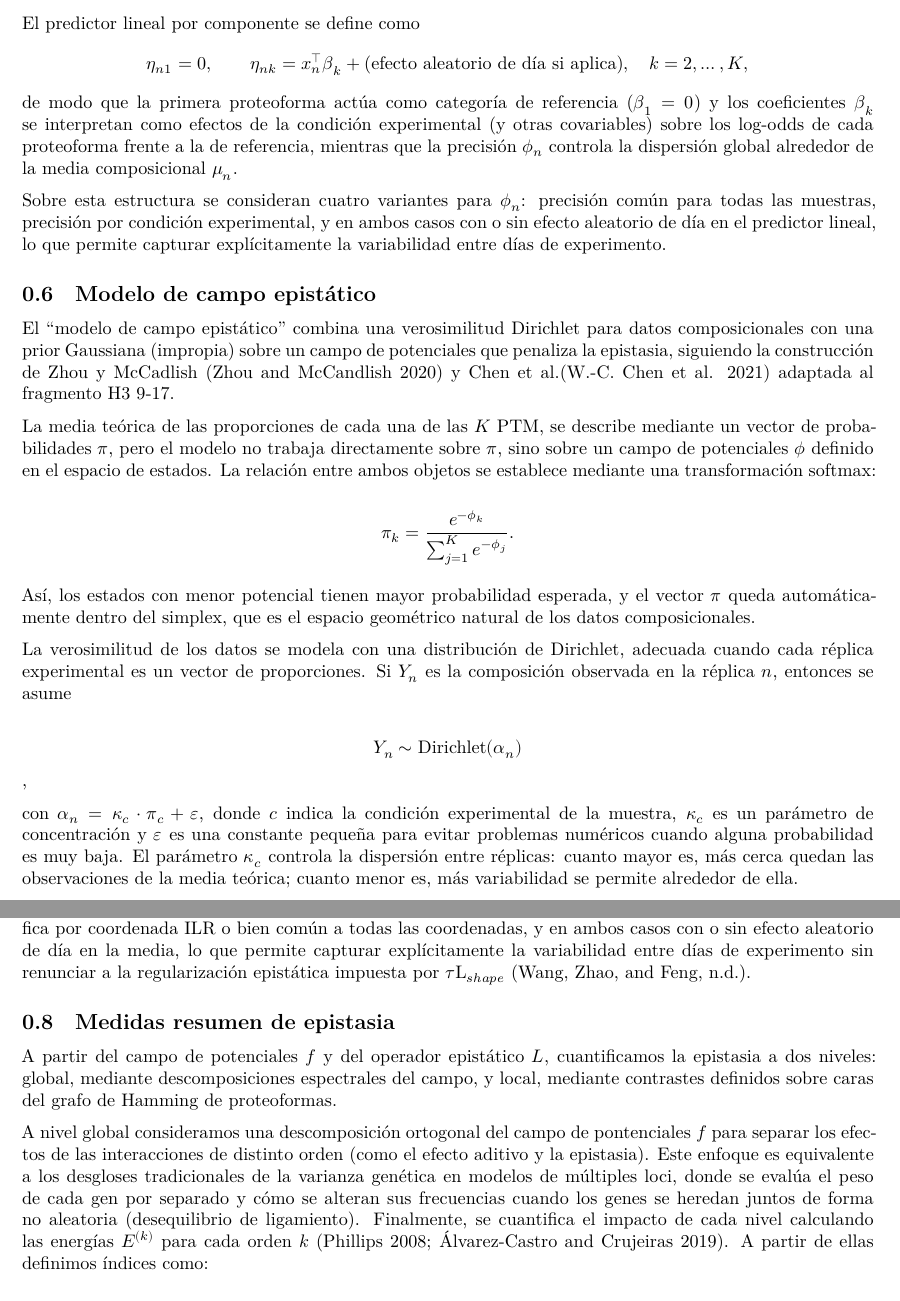
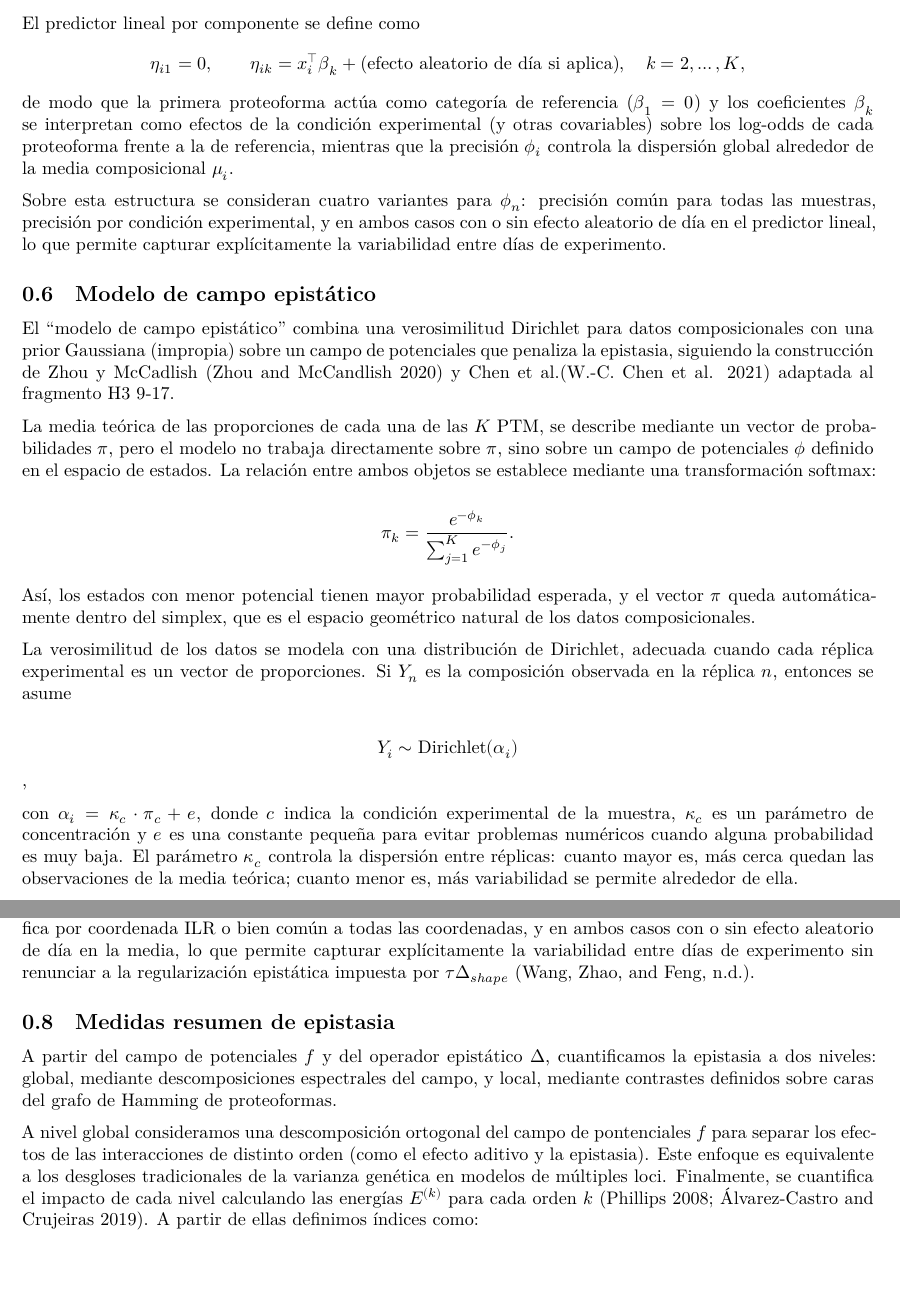
Before and after one commit to pedrusco1/tfm_histones, a Quarto document (Informes/Proyecto/20_Metodos_summary_v1.qmd): two parts of pages 8 and 11 of 15, joined at a grey line, cut so that both start at the same text, the shorter picture padded with empty space. Rendered offline with R 4.5, knitr and Pandoc in place of Quarto, then LaTeX, with nearby package versions.

Commit message:
Actualizar metodos y discusion

```diff
--- a/Informes/Proyecto/20_Metodos_summary_v1.qmd
+++ b/Informes/Proyecto/20_Metodos_summary_v1.qmd
@@ -496,14 +496,14 @@ $$Y_n \mid \boldsymbol{\alpha}_n \sim \mathrm{Dirichlet}(\boldsymbol{\alpha}_n),
 
 El predictor lineal por componente se define como
-$$\eta_{n1} = 0, \qquad
-\eta_{nk} = x_n^\top \boldsymbol{\beta}_k
+$$\eta_{i1} = 0, \qquad
+\eta_{ik} = x_i^\top \boldsymbol{\beta}_k
             + \text{(efecto aleatorio de día si aplica)}, \quad k = 2,\dots,K,$$
 de modo que la primera proteoforma actúa como categoría de referencia
 ($\boldsymbol{\beta}_1 = 0$) y los coeficientes $\boldsymbol{\beta}_k$
 se interpretan como efectos de la condición experimental (y otras
 covariables) sobre los log-odds de cada proteoforma frente a la de
-referencia, mientras que la precisión $\phi_n$ controla la dispersión
-global alrededor de la media composicional $\boldsymbol{\mu}_n$.
+referencia, mientras que la precisión $\phi_i$ controla la dispersión
+global alrededor de la media composicional $\boldsymbol{\mu}_i$.
 
 Sobre esta estructura se consideran cuatro variantes para $\phi_n$:
 precisión común para todas las muestras, precisión por condición
@@ -536,11 +536,11 @@ Dirichlet, adecuada cuando cada réplica experimental es un vector de
 proporciones. Si $Y_n$ es la composición observada en la réplica $n$,
 entonces se asume
 
-$$ Y_n \sim \text{Dirichlet}(\alpha_n)$$,
+$$ Y_i \sim \text{Dirichlet}(\alpha_i)$$,
 
-con $\alpha_n = \kappa_c \cdot \pi_c + \varepsilon$, donde $c$ indica la
+con $\alpha_i = \kappa_c \cdot \pi_c + e$, donde $c$ indica la
 condición experimental de la muestra, $\kappa_c$ es un parámetro de
-concentración y $\varepsilon$ es una constante pequeña para evitar
+concentración y $e$ es una constante pequeña para evitar
 problemas numéricos cuando alguna probabilidad es muy baja. El parámetro
 $\kappa_c$ controla la dispersión entre réplicas: cuanto mayor es, más
 cerca quedan las observaciones de la media teórica; cuanto menor es, más
@@ -659,11 +656,11 @@ precisión $Q$: precisión residual específica por coordenada ILR o bien
 común a todas las coordenadas, y en ambos casos con o sin efecto
 aleatorio de día en la media, lo que permite capturar explícitamente la
 variabilidad entre días de experimento sin renunciar a la regularización
-epistática impuesta por $\tau \text{L}_{shape}$ [@wang].
+epistática impuesta por $\tau \Delta_{shape}$ [@wang].
 
 ## Medidas resumen de epistasia
 
-A partir del campo de potenciales $f$ y del operador epistático $L$,
+A partir del campo de potenciales $f$ y del operador epistático $\Delta$,
 cuantificamos la epistasia a dos niveles: global, mediante
 descomposiciones espectrales del campo, y local, mediante contrastes
 definidos sobre caras del grafo de Hamming de proteoformas.
@@ -672,12 +669,7 @@ A nivel global consideramos una descomposición ortogonal del campo de
 pontenciales $f$ para separar los efectos de las interacciones de
 distinto orden (como el efecto aditivo y la epistasia). Este enfoque es
 equivalente a los desgloses tradicionales de la varianza genética en
-modelos de múltiples loci, donde se evalúa el peso de cada gen por
-separado y cómo se alteran sus frecuencias cuando los genes se heredan
-juntos de forma no aleatoria (desequilibrio de ligamiento). Finalmente,
-se cuantifica el impacto de cada nivel calculando las energías $E^{(k)}$
-para cada orden $k$ [@phillips2008; @álvarez-castro2019]. A partir de
-ellas definimos índices como:
+modelos de múltiples loci. Finalmente, se cuantifica el impacto de cada nivel calculando las energías $E^{(k)}$ para cada orden $k$ [@phillips2008; @álvarez-castro2019]. A partir de ellas definimos índices como:
 
 $$I_{\text{epi}} = \frac{\sum_{k \ge 2} E^{(k)}}{\sum_{k \ge 1} E^{(k)}},$$
 
```
Also changed, not shown: Informes/Proyecto/40_discusion_v3.qmd (+6 -4 lines), Informes/Proyecto/20_Metodos_summary_v1.qmd (15 more changed lines).
